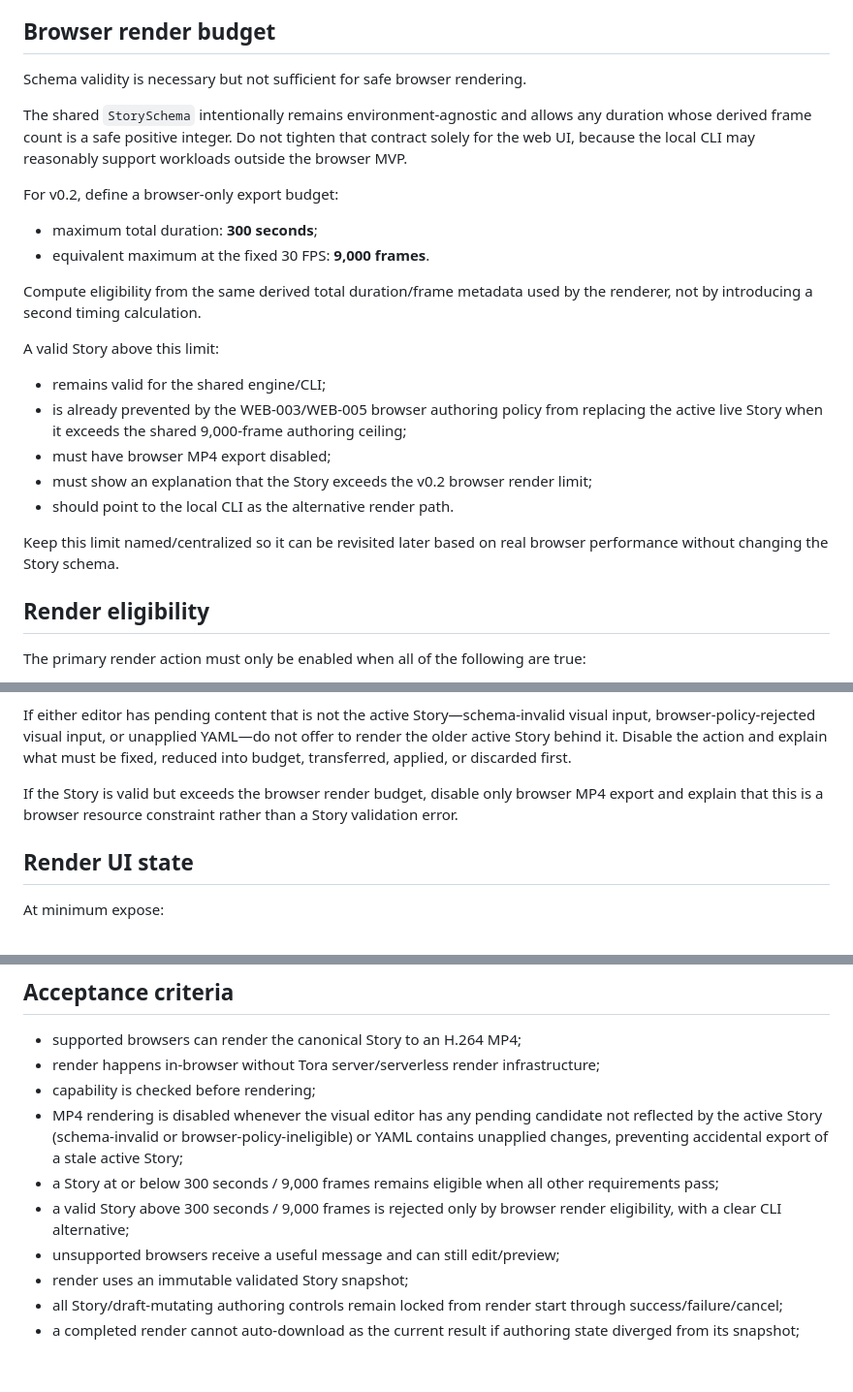
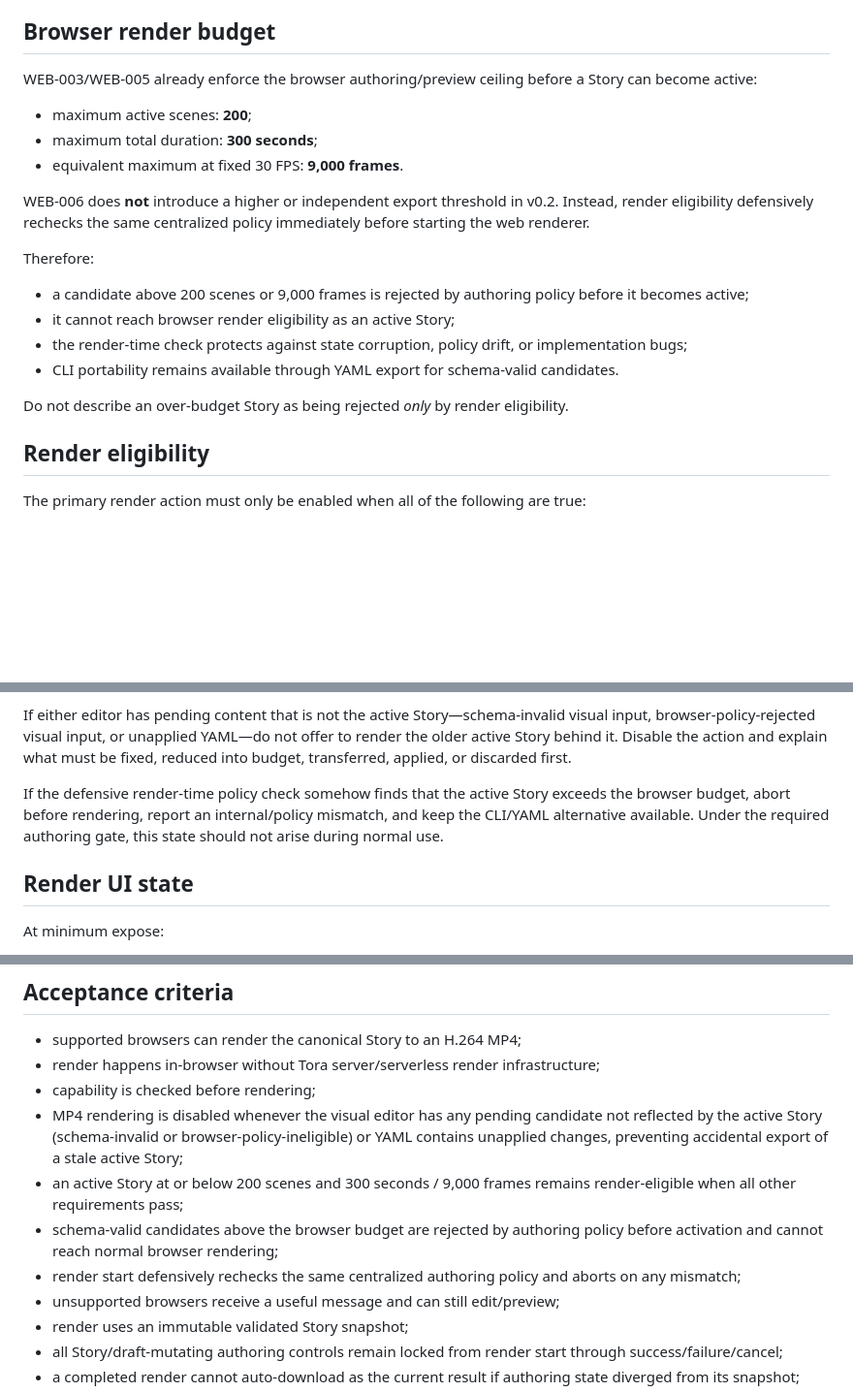
Before and after one commit to juanse-dev/tora-video-engine, a Markdown page: docs/web/WEB-006-browser-rendering.md, 3 parts joined by grey strips. Shown at 97% size. Rendered like a GitHub page; blank space fills up the shorter version.

Commit message:
docs: align render budget with authoring policy

```diff
--- a/docs/web/WEB-006-browser-rendering.md
+++ b/docs/web/WEB-006-browser-rendering.md
@@ -69,26 +69,22 @@ Any web-renderer API options required for the installed Remotion version should
 
 ## Browser render budget
 
-Schema validity is necessary but not sufficient for safe browser rendering.
+WEB-003/WEB-005 already enforce the browser authoring/preview ceiling before a Story can become active:
 
-The shared `StorySchema` intentionally remains environment-agnostic and allows any duration whose derived frame count is a safe positive integer. Do not tighten that contract solely for the web UI, because the local CLI may reasonably support workloads outside the browser MVP.
+- maximum active scenes: **200**;
+- maximum total duration: **300 seconds**;
+- equivalent maximum at fixed 30 FPS: **9,000 frames**.
 
-For v0.2, define a browser-only export budget:
+WEB-006 does **not** introduce a higher or independent export threshold in v0.2. Instead, render eligibility defensively rechecks the same centralized policy immediately before starting the web renderer.
 
-- maximum total duration: **300 seconds**;
-- equivalent maximum at the fixed 30 FPS: **9,000 frames**.
+Therefore:
 
-Compute eligibility from the same derived total duration/frame metadata used by the renderer, not by introducing a second timing calculation.
+- a candidate above 200 scenes or 9,000 frames is rejected by authoring policy before it becomes active;
+- it cannot reach browser render eligibility as an active Story;
+- the render-time check protects against state corruption, policy drift, or implementation bugs;
+- CLI portability remains available through YAML export for schema-valid candidates.
 
-A valid Story above this limit:
-
-- remains valid for the shared engine/CLI;
-- is already prevented by the WEB-003/WEB-005 browser authoring policy from replacing the active live Story when it exceeds the shared 9,000-frame authoring ceiling;
-- must have browser MP4 export disabled;
-- must show an explanation that the Story exceeds the v0.2 browser render limit;
-- should point to the local CLI as the alternative render path.
-
-Keep this limit named/centralized so it can be revisited later based on real browser performance without changing the Story schema.
+Do not describe an over-budget Story as being rejected *only* by render eligibility.
 
 ## Render eligibility
 
@@ -102,7 +98,7 @@ The primary render action must only be enabled when all of the following are tru
 
 If either editor has pending content that is not the active Story—schema-invalid visual input, browser-policy-rejected visual input, or unapplied YAML—do not offer to render the older active Story behind it. Disable the action and explain what must be fixed, reduced into budget, transferred, applied, or discarded first.
 
-If the Story is valid but exceeds the browser render budget, disable only browser MP4 export and explain that this is a browser resource constraint rather than a Story validation error.
+If the defensive render-time policy check somehow finds that the active Story exceeds the browser budget, abort before rendering, report an internal/policy mismatch, and keep the CLI/YAML alternative available. Under the required authoring gate, this state should not arise during normal use.
 
 ## Render UI state
 
@@ -161,8 +157,9 @@ Remotion's client-side rendering may emit Remotion telemetry according to the up
 - render happens in-browser without Tora server/serverless render infrastructure;
 - capability is checked before rendering;
 - MP4 rendering is disabled whenever the visual editor has any pending candidate not reflected by the active Story (schema-invalid or browser-policy-ineligible) or YAML contains unapplied changes, preventing accidental export of a stale active Story;
-- a Story at or below 300 seconds / 9,000 frames remains eligible when all other requirements pass;
-- a valid Story above 300 seconds / 9,000 frames is rejected only by browser render eligibility, with a clear CLI alternative;
+- an active Story at or below 200 scenes and 300 seconds / 9,000 frames remains render-eligible when all other requirements pass;
+- schema-valid candidates above the browser budget are rejected by authoring policy before activation and cannot reach normal browser rendering;
+- render start defensively rechecks the same centralized authoring policy and aborts on any mismatch;
 - unsupported browsers receive a useful message and can still edit/preview;
 - render uses an immutable validated Story snapshot;
 - all Story/draft-mutating authoring controls remain locked from render start through success/failure/cancel;
```
